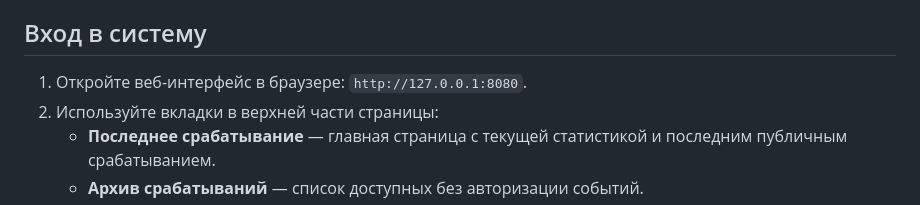
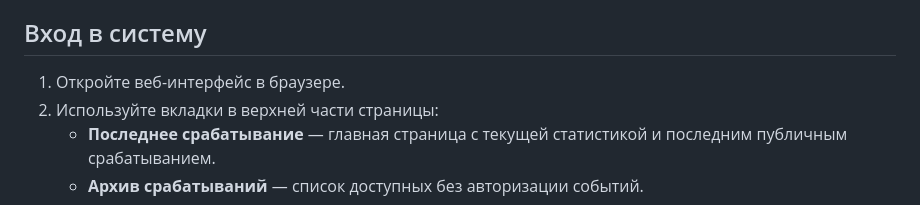
Before and after one commit to Twilodrone/DetectionStats, a Markdown page: USER_GUIDE.md, the part around the change. Rendered like a GitHub page.

Commit message:
Update login instructions in USER_GUIDE.md
Removed the URL from the login instructions for the web interface.

```diff
--- a/USER_GUIDE.md
+++ b/USER_GUIDE.md
@@ -4,7 +4,7 @@
 
 ## Вход в систему
 
-1. Откройте веб-интерфейс в браузере: `http://127.0.0.1:8080`.
+1. Откройте веб-интерфейс в браузере.
 2. Используйте вкладки в верхней части страницы:
    - **Последнее срабатывание** — главная страница с текущей статистикой и последним публичным срабатыванием.
    - **Архив срабатываний** — список доступных без авторизации событий.
```
